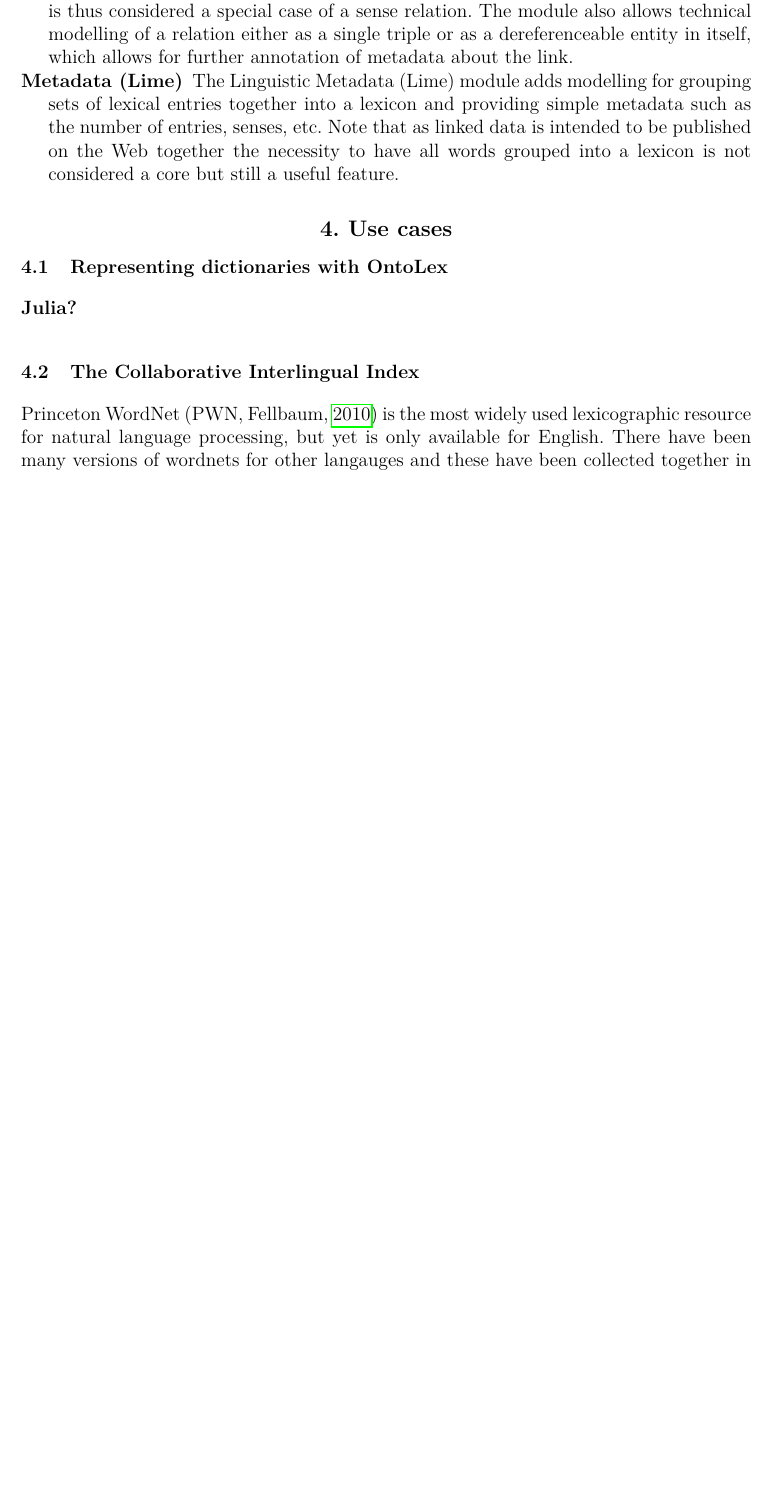
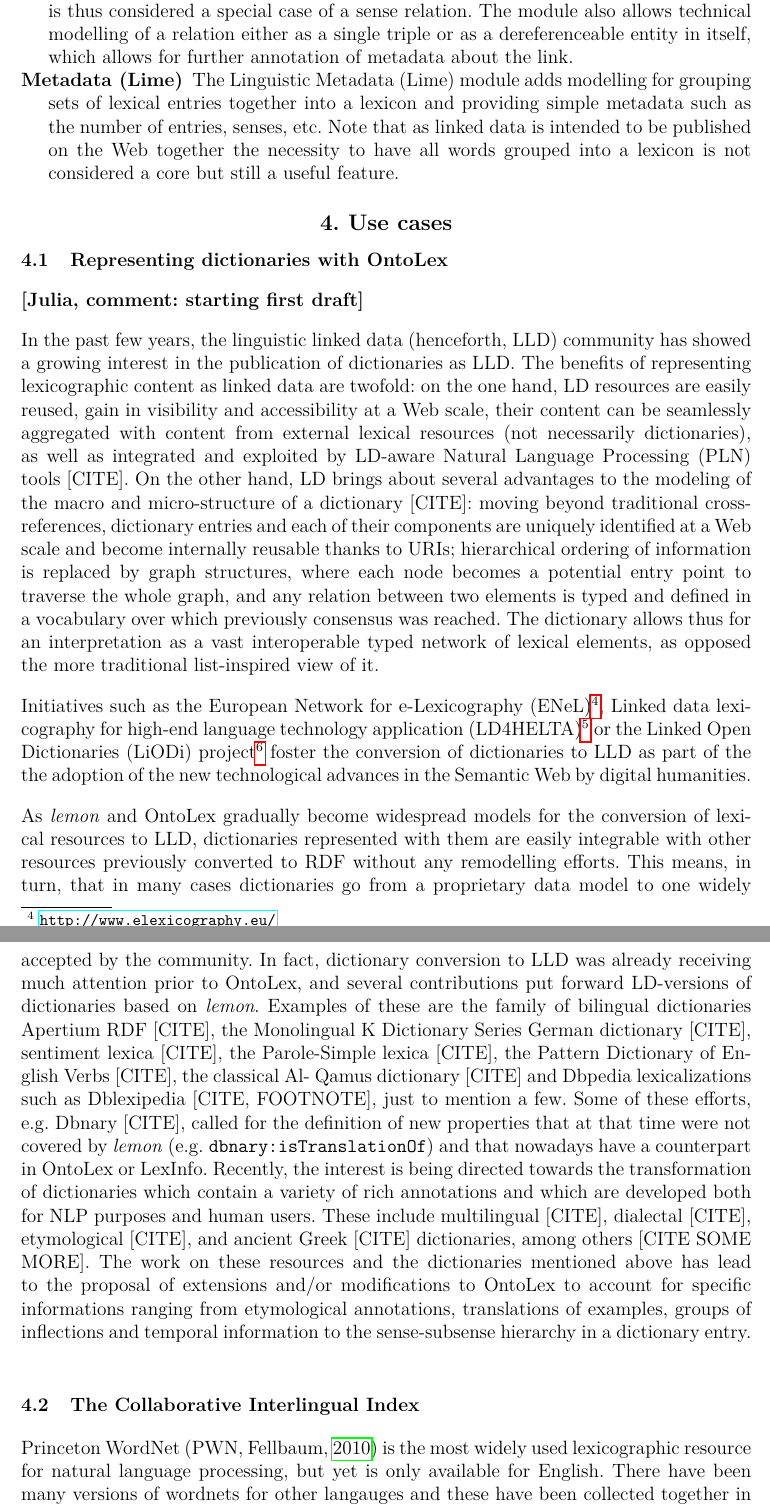
Before and after one commit to jmccrae/elex-ontolex-paper, a LaTeX thesis (elex-ontolex.tex): part of page 4 of 9 before the commit and two parts of pages 4 and 5 of 10 after it, the two joined at a grey line, cut so that both start at the same text, the shorter picture padded with empty space. Compiled offline with pdfLaTeX.

Commit message:
Starting first draft

```diff
--- a/elex-ontolex.tex
+++ b/elex-ontolex.tex
@@ -236,7 +236,56 @@ In addition to the core, there are four modules defined by the specification:
 
 \subsection{Representing dictionaries with OntoLex}
 
-\textbf{Julia?}
+\textbf{[Julia, comment: starting first draft]}
+
+In the past few years, the linguistic linked data (henceforth, LLD) community
+has showed a growing interest in the publication of dictionaries as LLD. The
+benefits of representing lexicographic content as linked data are twofold: on
+the one hand, LD resources are easily reused, gain in visibility and
+accessibility at a Web scale, their content can be seamlessly aggregated with
+content from external lexical resources (not necessarily dictionaries), as well
+as integrated and exploited by LD-aware Natural Language Processing (PLN) tools
+[CITE]. On the other hand, LD brings about several advantages to the modeling of the
+ macro and micro-structure of a dictionary [CITE]: moving beyond traditional
+ cross-references, dictionary entries and each of their components are uniquely
+ identified at a Web scale and become internally reusable thanks to URIs;
+ hierarchical ordering of information is replaced by graph structures, where
+ each node becomes a potential entry point to traverse the whole graph, and any
+ relation between two elements is typed and defined in a vocabulary over which
+ previously consensus was reached. The dictionary allows thus for an interpretation as a vast interoperable typed network of lexical elements, as opposed the more traditional list-inspired view of it.
+
+Initiatives such as the European Network for e-Lexicography (ENeL)\footnote{\url{http://www.elexicography.eu/}}, Linked data lexicography for
+high-end language technology application (LD4HELTA)\footnote{\url{http://www.eurekanetwork.org/project/id/9898}} or the Linked Open
+ Dictionaries (LiODi) project\footnote{\url{http://acoli.cs.uni-frankfurt.de/liodi/home.html}} foster the
+ conversion of dictionaries to LLD as part of the the adoption of the new
+ technological advances in the Semantic Web by digital humanities.
+
+As \textit{lemon} and OntoLex gradually become %de-facto standards
+widespread models for the conversion of lexical resources to LLD, dictionaries
+represented with them are easily integrable with other resources previously
+converted to RDF without any remodelling efforts. This means, in turn, that in
+many cases dictionaries go from a proprietary data model to one widely accepted
+by the community. In fact, dictionary conversion to LLD was already receiving
+much attention prior to OntoLex, and several contributions put forward
+LD-versions of dictionaries based on \textit{lemon}. Examples of these are the
+family of bilingual dictionaries Apertium RDF [CITE], the Monolingual K
+Dictionary Series German dictionary [CITE], sentiment lexica [CITE], the
+Parole-Simple
+lexica [CITE], the Pattern Dictionary of English Verbs [CITE], the classical Al-
+Qamus dictionary [CITE] and Dbpedia lexicalizations such as Dblexipedia [CITE,
+FOOTNOTE], just to mention a few. Some of these efforts, e.g. Dbnary [CITE],
+called for the definition of new properties that at that time were not covered
+by \textit{lemon} (e.g. \texttt{dbnary:isTranslationOf}) and that nowadays have
+a counterpart in OntoLex or LexInfo. Recently, the interest is being directed
+towards the transformation of dictionaries  which contain a variety of rich
+annotations and which are developed both for NLP purposes and human users. These
+ include multilingual [CITE], dialectal [CITE], etymological [CITE], and ancient
+  Greek [CITE] dictionaries, among others [CITE SOME MORE]. The work on these
+  resources and the dictionaries mentioned above has lead to the proposal of
+  extensions and/or modifications to OntoLex to account for specific
+  informations ranging from etymological annotations, translations of examples,
+  groups of inflections and temporal information to the sense-subsense hierarchy in
+   a dictionary entry.
 
 \subsection{The Collaborative Interlingual Index}
 
```
